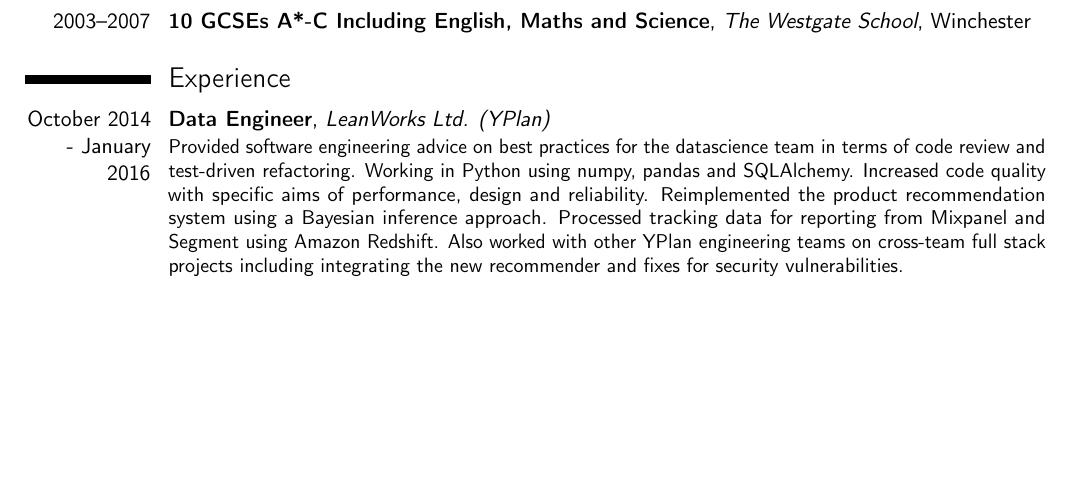
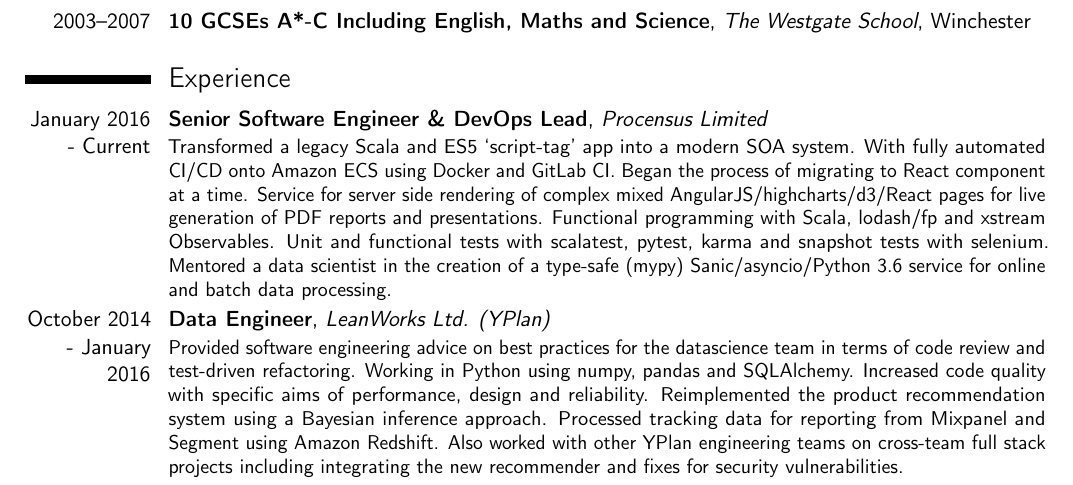
Before and after one commit to graingert/curriculum-vitae, a LaTeX CV (cv.tex): part of page 1 of 2, cut so that both start at the same text, the shorter picture padded with empty space. Compiled offline with pdfLaTeX.

Commit message:
add Procensus

```diff
--- a/cv.tex
+++ b/cv.tex
@@ -75,6 +75,17 @@
 \begin{minipage}{\linewidth}
 \vspace{3ex}
 \section{Experience}
+  \cventry{January 2016 - Current}{Senior Software Engineer \& DevOps Lead}{Procensus Limited}{}{}{
+  Transformed a legacy Scala and ES5 `script-tag' app into a modern SOA
+  system. With fully automated CI/CD onto Amazon ECS using Docker and GitLab CI.
+  Began the process of migrating to React component at a time.
+  Service for server side rendering of complex mixed AngularJS/highcharts/d3/React
+  pages for live generation of PDF reports and presentations.
+  Functional programming with Scala, lodash/fp and xstream Observables.
+  Unit and functional tests with scalatest, pytest, karma and snapshot tests with selenium.
+  Mentored a data scientist in the creation of a type-safe (mypy)
+  Sanic/asyncio/Python 3.6 service for online and batch data processing.
+}
 \cventry{October 2014 - January 2016}{Data Engineer}{LeanWorks Ltd. (YPlan)}{}{}{
   Provided software engineering advice on best practices for the datascience
   team in terms of code review and test-driven refactoring. Working in Python
```
